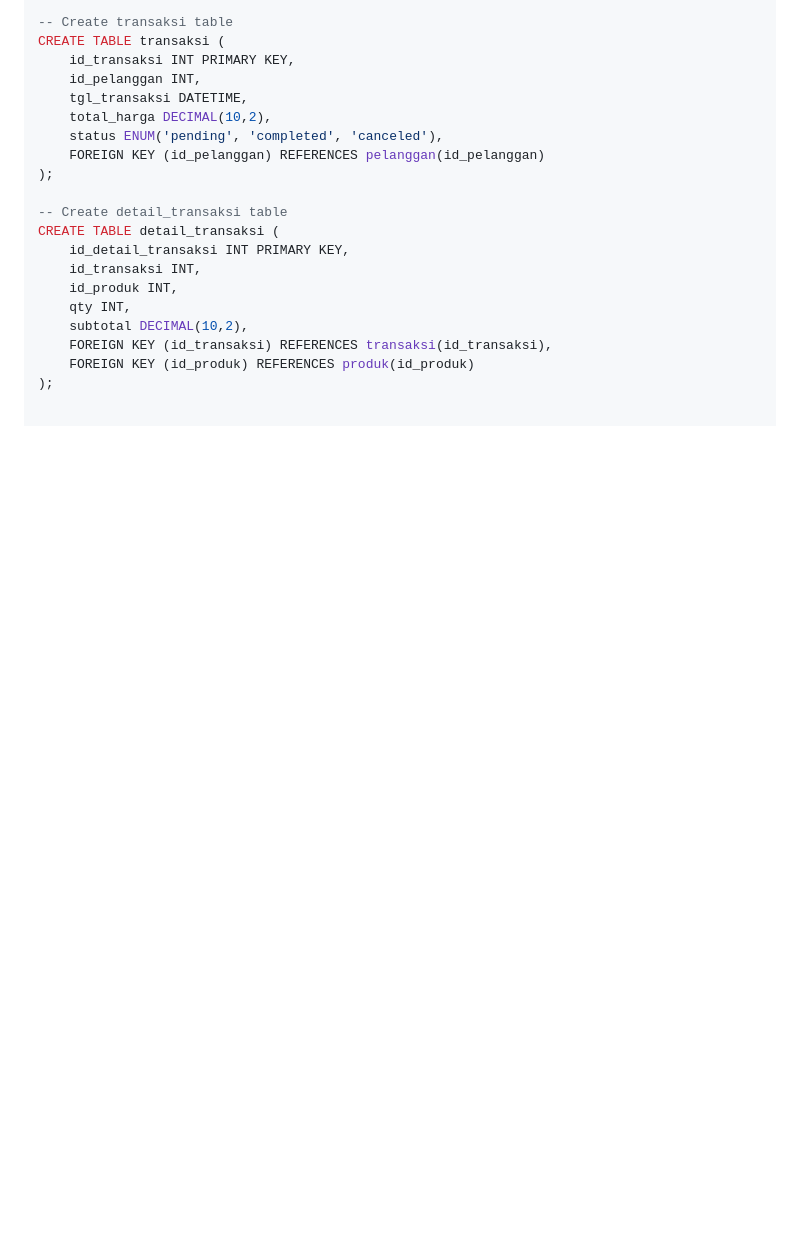
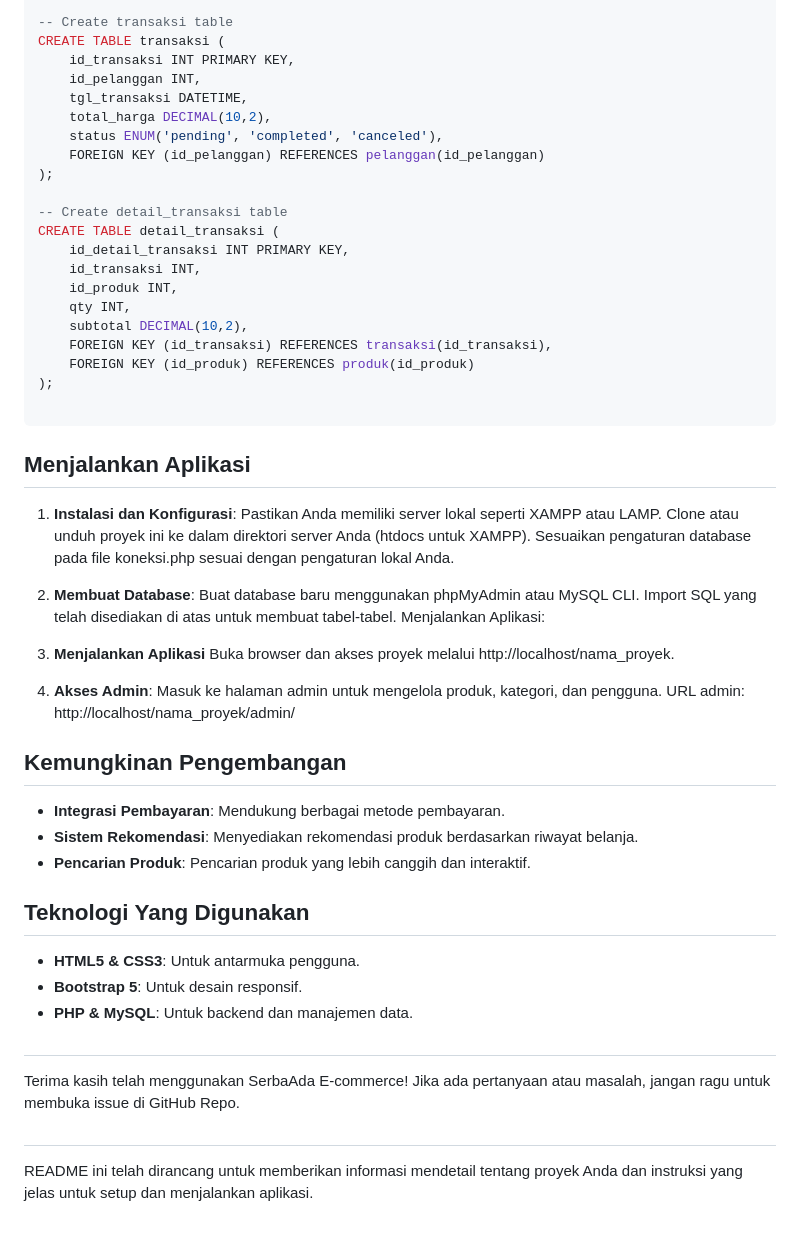
Before and after one commit to ainurrafi2123/serbaada, a Markdown page: README.md, the part around the change. Drawn GitHub-style; blank space fills up the shorter version.

````diff
--- a/README.md
+++ b/README.md
@@ -104,3 +104,40 @@ CREATE TABLE detail_transaksi (
     FOREIGN KEY (id_transaksi) REFERENCES transaksi(id_transaksi),
     FOREIGN KEY (id_produk) REFERENCES produk(id_produk)
 );
+
+```
+## Menjalankan Aplikasi
+
+1. **Instalasi dan Konfigurasi**:
+  Pastikan Anda memiliki server lokal seperti XAMPP atau LAMP.
+  Clone atau unduh proyek ini ke dalam direktori server Anda (htdocs untuk XAMPP).
+  Sesuaikan pengaturan database pada file koneksi.php sesuai dengan pengaturan lokal Anda.
+
+2. **Membuat Database**:
+  Buat database baru menggunakan phpMyAdmin atau MySQL CLI.
+  Import SQL yang telah disediakan di atas untuk membuat tabel-tabel.
+  Menjalankan Aplikasi:
+
+3. **Menjalankan Aplikasi**
+  Buka browser dan akses proyek melalui http://localhost/nama_proyek.
+
+4. **Akses Admin**:
+  Masuk ke halaman admin untuk mengelola produk, kategori, dan pengguna.
+  URL admin: http://localhost/nama_proyek/admin/
+
+## Kemungkinan Pengembangan
+
+- **Integrasi Pembayaran**: Mendukung berbagai metode pembayaran.
+- **Sistem Rekomendasi**: Menyediakan rekomendasi produk berdasarkan riwayat belanja.
+- **Pencarian Produk**: Pencarian produk yang lebih canggih dan interaktif.
+
+## Teknologi Yang Digunakan
+
+- **HTML5 & CSS3**: Untuk antarmuka pengguna.
+- **Bootstrap 5**: Untuk desain responsif.
+- **PHP & MySQL**: Untuk backend dan manajemen data.
+
+##
+Terima kasih telah menggunakan SerbaAda E-commerce! Jika ada pertanyaan atau masalah, jangan ragu untuk membuka issue di GitHub Repo.
+##
+README ini telah dirancang untuk memberikan informasi mendetail tentang proyek Anda dan instruksi yang jelas untuk setup dan menjalankan aplikasi.
````
